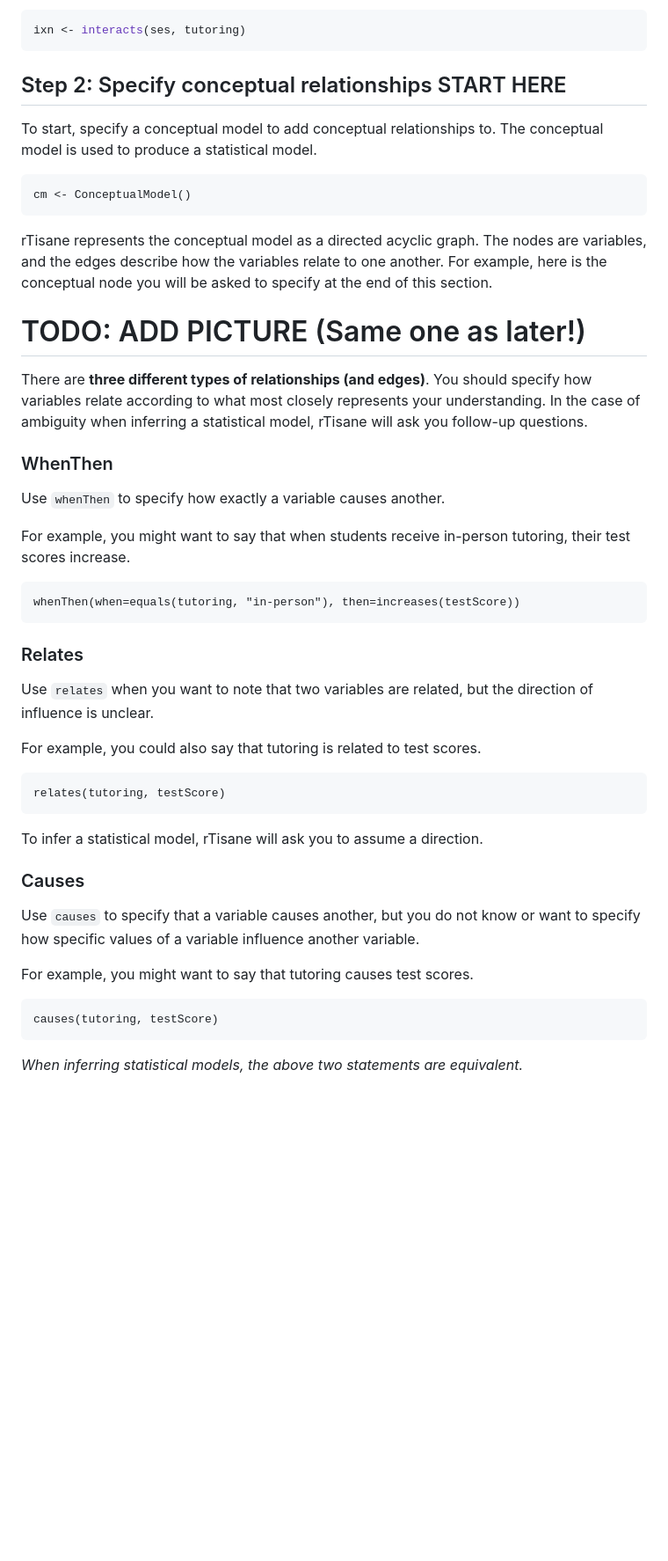
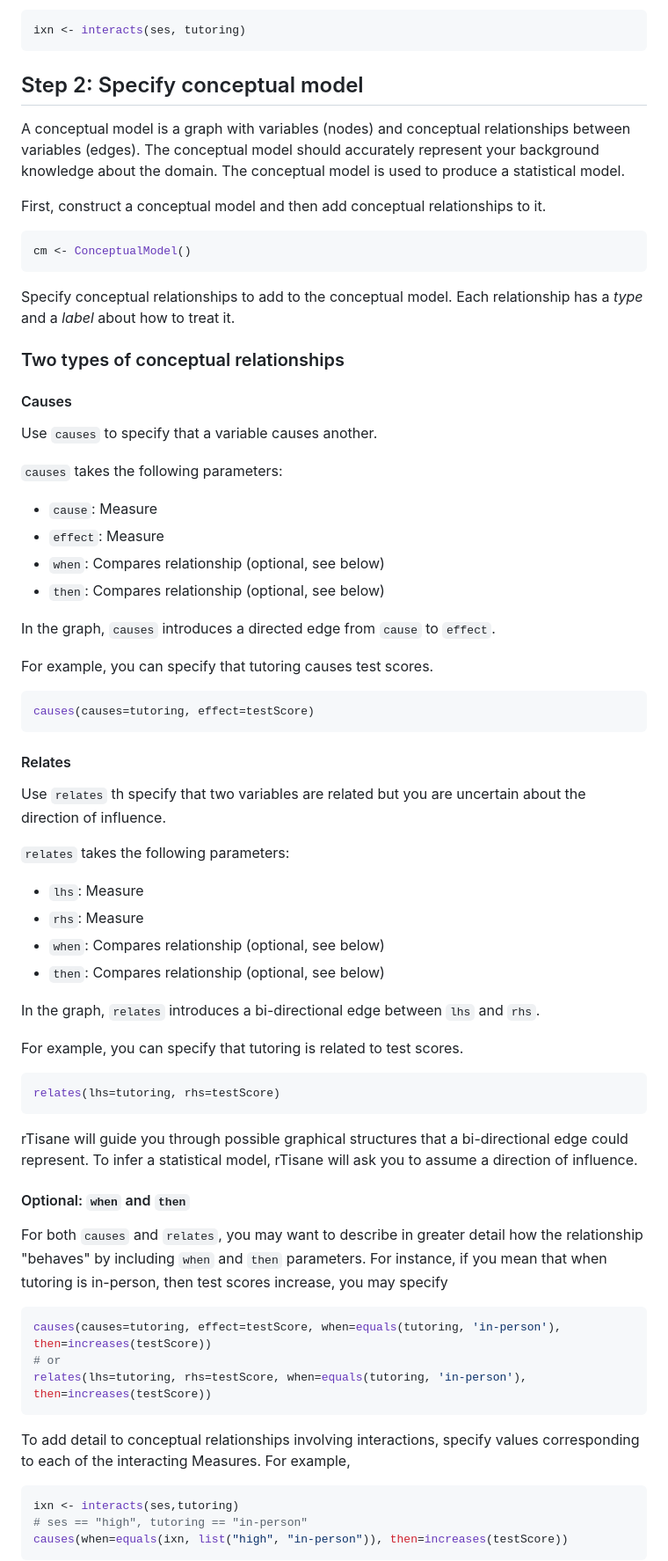
Before and after one commit to emjun/rTisane, a Markdown page: tutorial/overview.md, the part around one of its changes. Shown at 88% size. GitHub-like rendering; blank space fills up the shorter version.

Commit message:
Update overview

````diff
--- a/tutorial/overview.md
+++ b/tutorial/overview.md
@@ -96,43 +95,64 @@ In the scenario, if we think that the effect of tutoring (on test score) will de
 ixn <- interacts(ses, tutoring)
 ```
 
-## Step 2: Specify conceptual relationships START HERE
-To start, specify a conceptual model to add conceptual relationships to. The conceptual model is used to produce a statistical model.
-```{r}
+## Step 2: Specify conceptual model
+A conceptual model is a graph with variables (nodes) and conceptual relationships between variables (edges). The conceptual model should accurately represent your background knowledge about the domain. The conceptual model is used to produce a statistical model.
+
+First, construct a conceptual model and then add conceptual relationships to it.
+```R
 cm <- ConceptualModel()
 ```
 
-rTisane represents the conceptual model as a directed acyclic graph. The nodes are variables, and the edges describe how the variables relate to one another. For example, here is the conceptual node you will be asked to specify at the end of this section.
-# TODO: ADD PICTURE (Same one as later!)
+Specify conceptual relationships to add to the conceptual model. Each relationship has a *type* and a *label* about how to treat it.
 
-There are **three different types of relationships (and edges)**. You should specify how variables relate according to what most closely represents your understanding. In the case of ambiguity when inferring a statistical model, rTisane will ask you follow-up questions.
+### Two types of conceptual relationships
 
-<!-- What happens if you specify a relationship?  -->
+#### Causes
+Use `causes` to specify that a variable causes another.
 
-### WhenThen
-Use `whenThen` to specify how exactly a variable causes another.
+`causes` takes the following parameters:
+- `cause`: Measure
+- `effect`: Measure
+- `when`: Compares relationship (optional, see below)
+- `then`: Compares relationship (optional, see below)
 
-For example, you might want to say that when students receive in-person tutoring, their test scores increase.
-```{r}
-whenThen(when=equals(tutoring, "in-person"), then=increases(testScore))
+In the graph, `causes` introduces a directed edge from `cause` to `effect`.
+
+For example, you can specify that tutoring causes test scores.
+```R
+causes(causes=tutoring, effect=testScore)
 ```
 
-### Relates
-Use `relates` when you want to note that two variables are related, but the direction of influence is unclear.
+#### Relates
+Use `relates` th specify that two variables are related but you are uncertain about the direction of influence.
 
-For example, you could also say that tutoring is related to test scores.
-```{r}
-relates(tutoring, testScore)
+`relates` takes the following parameters:
+- `lhs`: Measure
+- `rhs`: Measure
+- `when`: Compares relationship (optional, see below)
+- `then`: Compares relationship (optional, see below)
+
+In the graph, `relates` introduces a bi-directional edge  between `lhs` and `rhs`.
+
+For example, you can specify that tutoring is related to test scores.
+```R
+relates(lhs=tutoring, rhs=testScore)
 ```
 
-To infer a statistical model, rTisane will ask you to assume a direction.
+rTisane will guide you through possible graphical structures that a bi-directional edge could represent. To infer a statistical model, rTisane will ask you to assume a direction of influence.
 
-### Causes
-Use `causes` to specify that a variable causes another, but you do not know or want to specify how specific values of a variable influence another variable.
+#### Optional: `when` and `then`
+For both `causes` and `relates`, you may want to describe in greater detail how the relationship "behaves" by including `when` and `then` parameters. For instance, if you mean that when tutoring is in-person, then test scores increase, you may specify
+```R
+causes(causes=tutoring, effect=testScore, when=equals(tutoring, 'in-person'), then=increases(testScore))
+# or
+relates(lhs=tutoring, rhs=testScore, when=equals(tutoring, 'in-person'), then=increases(testScore))
+```
 
-For example, you might want to say that tutoring causes test scores.
-```{r}
-causes(tutoring, testScore)
+To add detail to conceptual relationships involving interactions, specify values corresponding to each of the interacting Measures. For example,
+```R
+ixn <- interacts(ses,tutoring)
+# ses == "high", tutoring == "in-person"
+causes(when=equals(ixn, list("high", "in-person")), then=increases(testScore))
 ```
-*When inferring statistical models, the above two statements are equivalent.*
 
````
Also changed, not shown: other parts of tutorial/overview.md (+58 -73 lines).
